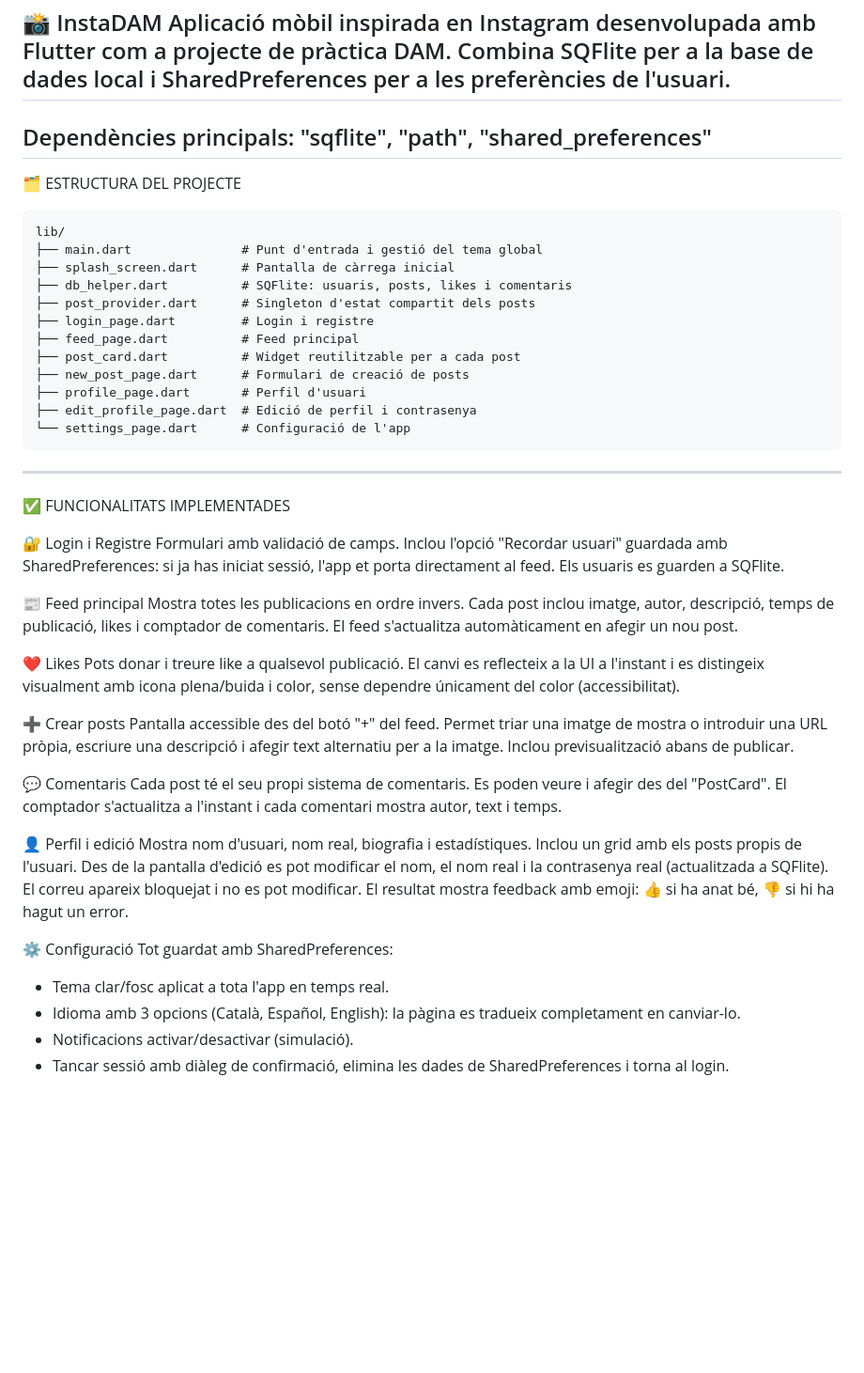
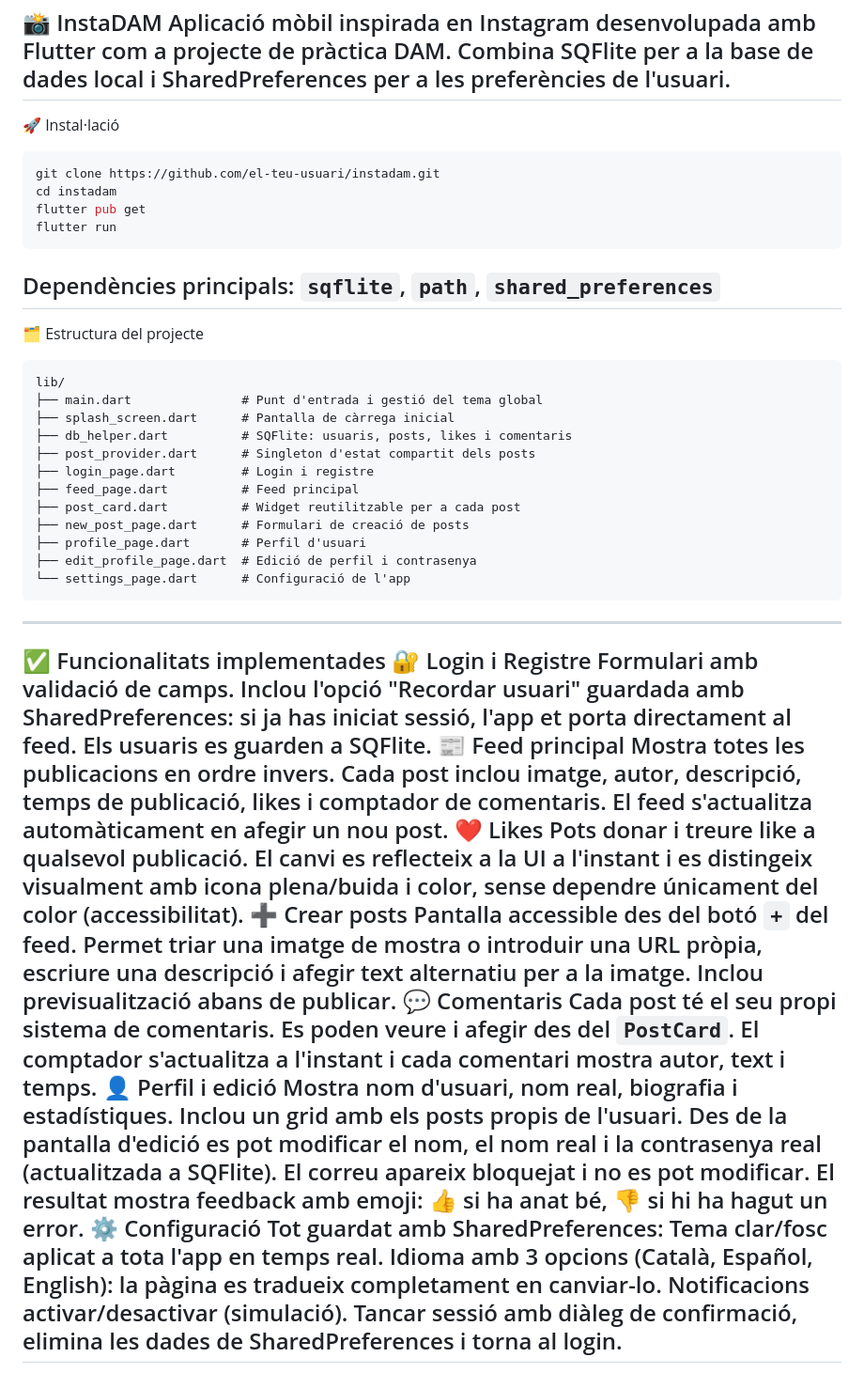
Before and after one commit to Sergi123-bit/instadam_sergi, a Markdown page: README.md, the part around one of its changes. Shown at 94% size. Rendered like a GitHub page; blank space fills up the shorter version.

Commit message:
Revise README for clarity and additional details
Updated README.md to enhance installation instructions, project structure, features, accessibility, color decisions, and technologies used.

````diff
--- a/README.md
+++ b/README.md
@@ -1,9 +1,16 @@
 📸 InstaDAM
 Aplicació mòbil inspirada en Instagram desenvolupada amb Flutter com a projecte de pràctica DAM. Combina SQFlite per a la base de dades local i SharedPreferences per a les preferències de l'usuari.
 ---
-Dependències principals: "sqflite", "path", "shared_preferences"
+🚀 Instal·lació
+```bash
+git clone https://github.com/el-teu-usuari/instadam.git
+cd instadam
+flutter pub get
+flutter run
+```
+Dependències principals: `sqflite`, `path`, `shared_preferences`
 ---
-🗂️ ESTRUCTURA DEL PROJECTE
+🗂️ Estructura del projecte
 ```
 lib/
 ├── main.dart               # Punt d'entrada i gestió del tema global
@@ -19,31 +26,24 @@ lib/
 └── settings_page.dart      # Configuració de l'app
 ```
 ---
-✅ FUNCIONALITATS IMPLEMENTADES
-
+✅ Funcionalitats implementades
 🔐 Login i Registre
 Formulari amb validació de camps. Inclou l'opció "Recordar usuari" guardada amb SharedPreferences: si ja has iniciat sessió, l'app et porta directament al feed. Els usuaris es guarden a SQFlite.
-
 📰 Feed principal
 Mostra totes les publicacions en ordre invers. Cada post inclou imatge, autor, descripció, temps de publicació, likes i comptador de comentaris. El feed s'actualitza automàticament en afegir un nou post.
-
 ❤️ Likes
 Pots donar i treure like a qualsevol publicació. El canvi es reflecteix a la UI a l'instant i es distingeix visualment amb icona plena/buida i color, sense dependre únicament del color (accessibilitat).
-
 ➕ Crear posts
-Pantalla accessible des del botó "+" del feed. Permet triar una imatge de mostra o introduir una URL pròpia, escriure una descripció i afegir text alternatiu per a la imatge. Inclou previsualització abans de publicar.
-
+Pantalla accessible des del botó `+` del feed. Permet triar una imatge de mostra o introduir una URL pròpia, escriure una descripció i afegir text alternatiu per a la imatge. Inclou previsualització abans de publicar.
 💬 Comentaris
-Cada post té el seu propi sistema de comentaris. Es poden veure i afegir des del "PostCard". El comptador s'actualitza a l'instant i cada comentari mostra autor, text i temps.
-
+Cada post té el seu propi sistema de comentaris. Es poden veure i afegir des del `PostCard`. El comptador s'actualitza a l'instant i cada comentari mostra autor, text i temps.
 👤 Perfil i edició
 Mostra nom d'usuari, nom real, biografia i estadístiques. Inclou un grid amb els posts propis de l'usuari. Des de la pantalla d'edició es pot modificar el nom, el nom real i la contrasenya real (actualitzada a SQFlite). El correu apareix bloquejat i no es pot modificar. El resultat mostra feedback amb emoji: 👍 si ha anat bé, 👎 si hi ha hagut un error.
-
 ⚙️ Configuració
 Tot guardat amb SharedPreferences:
-- Tema clar/fosc aplicat a tota l'app en temps real.
-- Idioma amb 3 opcions (Català, Español, English): la pàgina es tradueix completament en canviar-lo.
-- Notificacions activar/desactivar (simulació).
-- Tancar sessió amb diàleg de confirmació, elimina les dades de SharedPreferences i torna al login.
-
+Tema clar/fosc aplicat a tota l'app en temps real.
+Idioma amb 3 opcions (Català, Español, English): la pàgina es tradueix completament en canviar-lo.
+Notificacions activar/desactivar (simulació).
+Tancar sessió amb diàleg de confirmació, elimina les dades de SharedPreferences i torna al login.
+---
 ♿ Accessibilitat
````
Also changed, not shown: other parts of README.md (+36 -1 lines).
